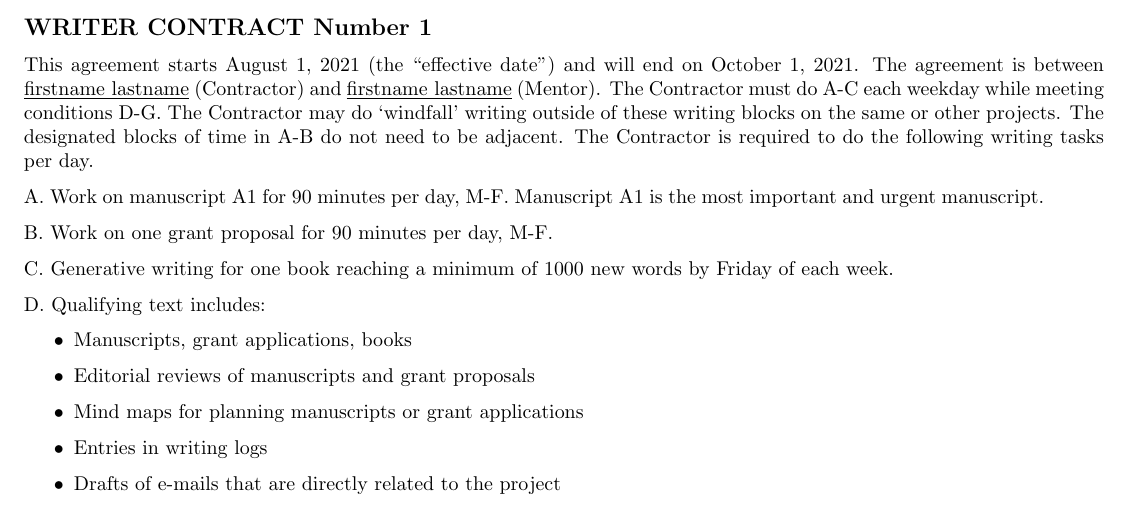
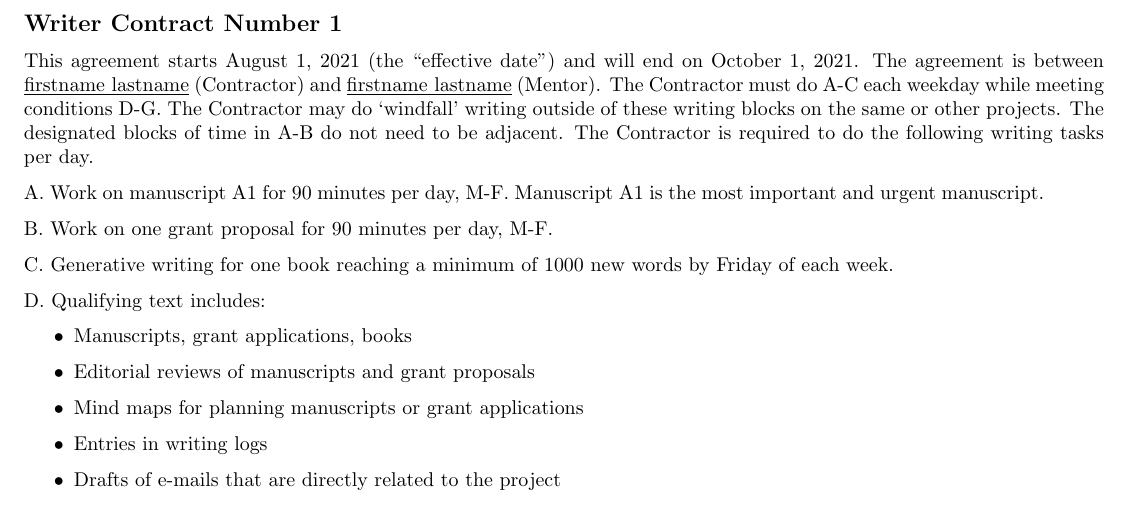
Before and after one commit to MooersLab/writingContract, a LaTeX document (WritingContractTemplate.tex): part of the page, cut at the place of the change. Compiled offline with pdfLaTeX.

Commit message:
Update WritingContractTemplate.tex

```diff
--- a/WritingContractTemplate.tex
+++ b/WritingContractTemplate.tex
@@ -9,7 +9,7 @@
 
 \begin{document}
 \thispagestyle{empty}
-\subsection*{WRITER CONTRACT Number 1}
+\subsection*{Writer Contract Number 1}
 This agreement starts August 1, 2021 (the ``effective date'') and will end on October 1, 2021.
 The agreement is between \underline{firstname lastname}  (Contractor) and \underline{firstname lastname} (Mentor).
 The Contractor must do A-C each weekday while meeting conditions D-G.
```
